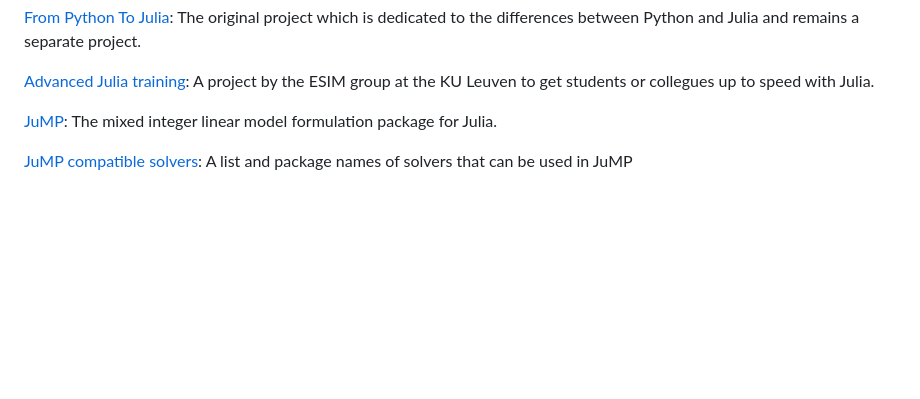
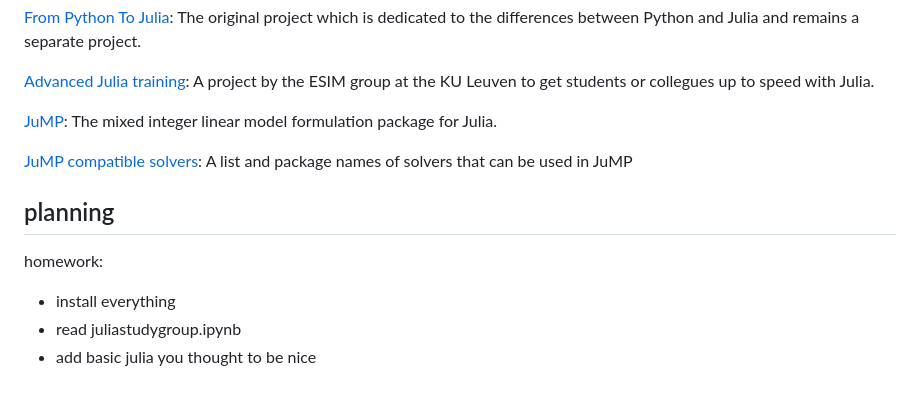
Before and after one commit to tarskul/JuliaStudyGroup, a Markdown page: README.md, the part around the change. Drawn GitHub-style; blank space fills up the shorter version.

Commit message:
planning

```diff
--- a/README.md
+++ b/README.md
@@ -62,3 +62,10 @@ Feel free to add training materials that you found useful.
 [JuMP](https://jump.dev/JuMP.jl/stable/): The mixed integer linear model formulation package for Julia.
 
 [JuMP compatible solvers](https://jump.dev/JuMP.jl/stable/installation/#Supported-solvers): A list and package names of solvers that can be used in JuMP
+
+## planning
+
+homework:
++ install everything
++ read juliastudygroup.ipynb
++ add basic julia you thought to be nice
```
